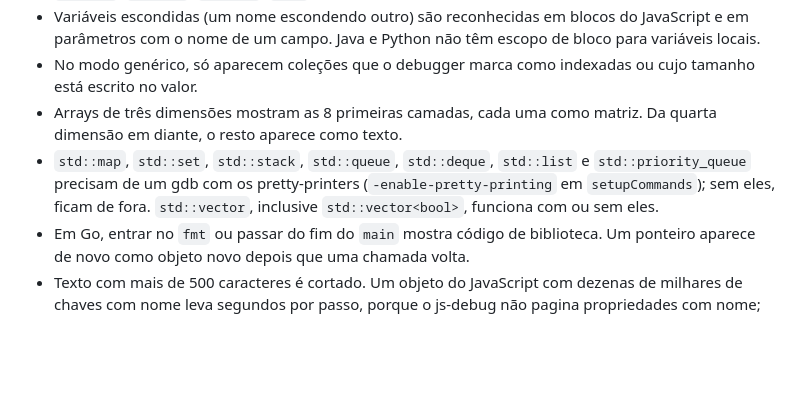
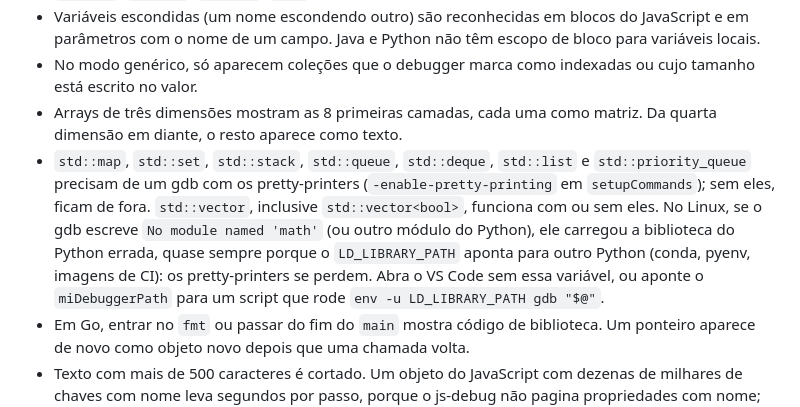
Before and after one commit to celoramos/Code-Scope, a Markdown page: docs/limites-conhecidos.md, the part around the change. Drawn GitHub-style; blank space fills up the shorter version.

```diff
--- a/docs/limites-conhecidos.md
+++ b/docs/limites-conhecidos.md
@@ -9,7 +9,7 @@ O que o Code Scope ainda não faz, ou faz diferente do que você poderia esperar
 - Variáveis escondidas (um nome escondendo outro) são reconhecidas em blocos do JavaScript e em parâmetros com o nome de um campo. Java e Python não têm escopo de bloco para variáveis locais.
 - No modo genérico, só aparecem coleções que o debugger marca como indexadas ou cujo tamanho está escrito no valor.
 - Arrays de três dimensões mostram as 8 primeiras camadas, cada uma como matriz. Da quarta dimensão em diante, o resto aparece como texto.
-- `std::map`, `std::set`, `std::stack`, `std::queue`, `std::deque`, `std::list` e `std::priority_queue` precisam de um gdb com os pretty-printers (`-enable-pretty-printing` em `setupCommands`); sem eles, ficam de fora. `std::vector`, inclusive `std::vector<bool>`, funciona com ou sem eles.
+- `std::map`, `std::set`, `std::stack`, `std::queue`, `std::deque`, `std::list` e `std::priority_queue` precisam de um gdb com os pretty-printers (`-enable-pretty-printing` em `setupCommands`); sem eles, ficam de fora. `std::vector`, inclusive `std::vector<bool>`, funciona com ou sem eles. No Linux, se o gdb escreve `No module named 'math'` (ou outro módulo do Python), ele carregou a biblioteca do Python errada, quase sempre porque o `LD_LIBRARY_PATH` aponta para outro Python (conda, pyenv, imagens de CI): os pretty-printers se perdem. Abra o VS Code sem essa variável, ou aponte o `miDebuggerPath` para um script que rode `env -u LD_LIBRARY_PATH gdb "$@"`.
 - Em Go, entrar no `fmt` ou passar do fim do `main` mostra código de biblioteca. Um ponteiro aparece de novo como objeto novo depois que uma chamada volta.
 - Texto com mais de 500 caracteres é cortado. Um objeto do JavaScript com dezenas de milhares de chaves com nome leva segundos por passo, porque o js-debug não pagina propriedades com nome; arrays, `Map` e `Set` são lidos uma página por vez.
 - Um GIF mostra no máximo 80 passos, espalhados pela execução. Um `@expect` passa assim que um passo tem todos os valores certos, mesmo que eles mudem depois.
```
Also changed, not shown: docs/known-limits.md (+1 -1 lines).
